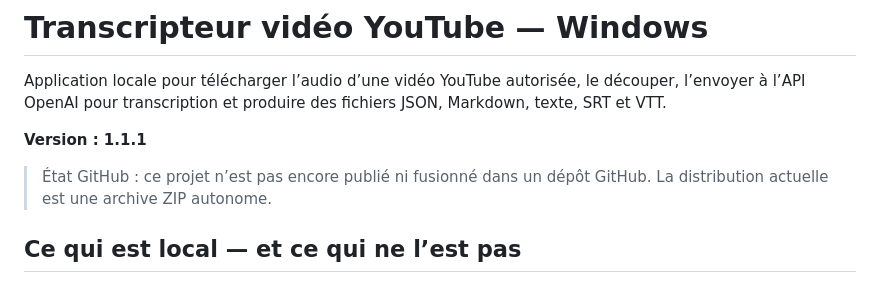
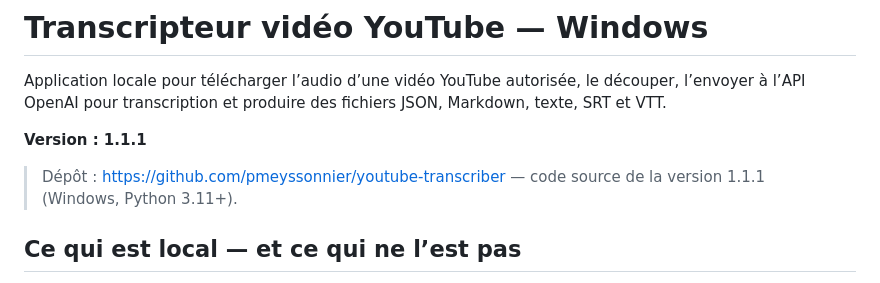
Before and after one commit to pmeyssonnier/youtube-transcriber, a Markdown page: README.md, the part around the change. GitHub-like rendering.

Commit message:
README : mention du dépôt GitHub
Co-Authored-By: Claude Sonnet 5.5 <noreply@anthropic.com>
Claude-Session: https://claude.ai/code/session_01SiGP5WBxuGCwsZQHzwYJTq

```diff
--- a/README.md
+++ b/README.md
@@ -4,7 +4,7 @@ Application locale pour télécharger l’audio d’une vidéo YouTube autorisé
 
 **Version : 1.1.1**
 
-> État GitHub : ce projet n’est pas encore publié ni fusionné dans un dépôt GitHub. La distribution actuelle est une archive ZIP autonome.
+> Dépôt : https://github.com/pmeyssonnier/youtube-transcriber — code source de la version 1.1.1 (Windows, Python 3.11+).
 
 ## Ce qui est local — et ce qui ne l’est pas
 
```
